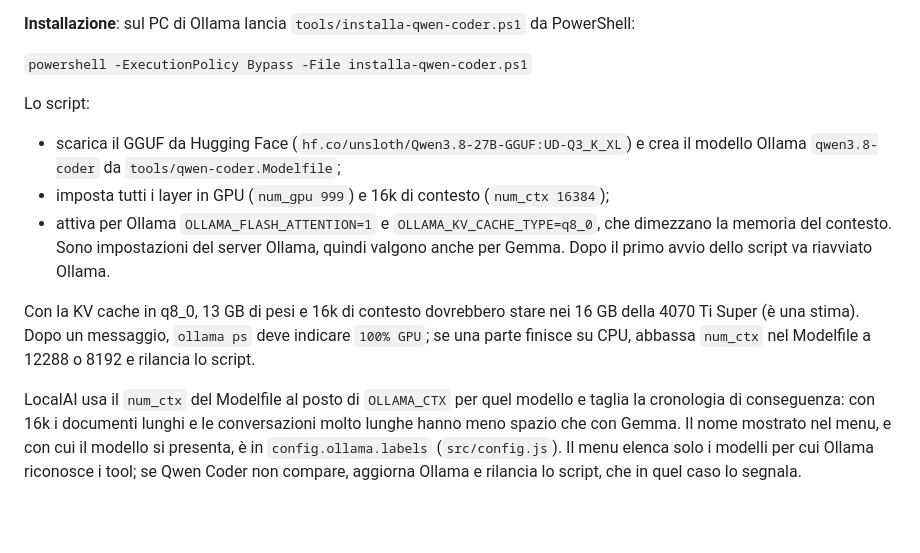
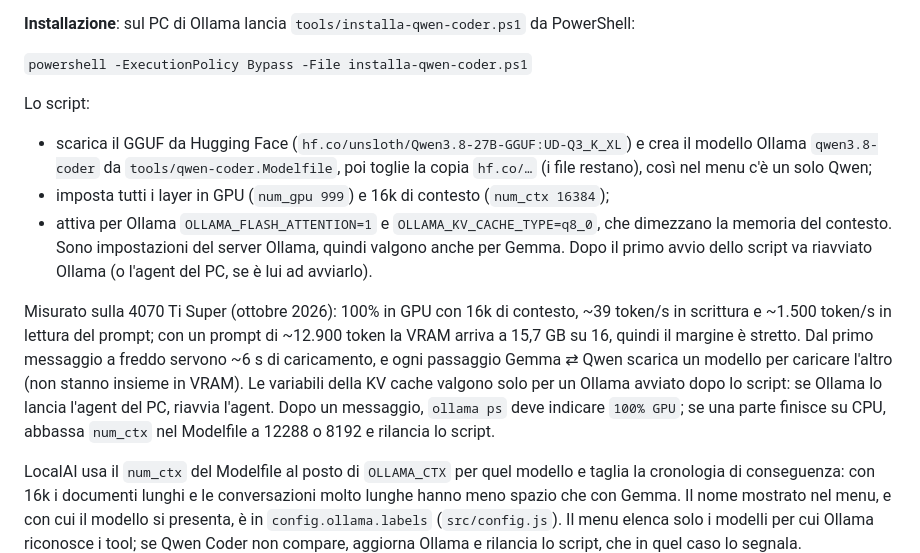
Before and after one commit to Latereyes/Local-Ai, a Markdown page: README.md, the part around the change. Drawn GitHub-style; blank space fills up the shorter version.

Commit message:
README: numeri misurati di Qwen Coder sulla 4070 Ti Super
Co-Authored-By: Claude Opus 5.5 (1M context) <noreply@anthropic.com>
Claude-Session: https://claude.ai/code/session_01Qgvn3keyAQGpqSz9r3wK5a

```diff
--- a/README.md
+++ b/README.md
@@ -75,11 +75,11 @@ Per scrivere e correggere codice puoi passare a **Qwen Coder** (Qwen3.8 27B, GGU
 `powershell -ExecutionPolicy Bypass -File installa-qwen-coder.ps1`
 
 Lo script:
-- scarica il GGUF da Hugging Face (`hf.co/unsloth/Qwen3.8-27B-GGUF:UD-Q3_K_XL`) e crea il modello Ollama `qwen3.8-coder` da `tools/qwen-coder.Modelfile`;
+- scarica il GGUF da Hugging Face (`hf.co/unsloth/Qwen3.8-27B-GGUF:UD-Q3_K_XL`) e crea il modello Ollama `qwen3.8-coder` da `tools/qwen-coder.Modelfile`, poi toglie la copia `hf.co/…` (i file restano), così nel menu c'è un solo Qwen;
 - imposta tutti i layer in GPU (`num_gpu 999`) e 16k di contesto (`num_ctx 16384`);
-- attiva per Ollama `OLLAMA_FLASH_ATTENTION=1` e `OLLAMA_KV_CACHE_TYPE=q8_0`, che dimezzano la memoria del contesto. Sono impostazioni del server Ollama, quindi valgono anche per Gemma. Dopo il primo avvio dello script va riavviato Ollama.
+- attiva per Ollama `OLLAMA_FLASH_ATTENTION=1` e `OLLAMA_KV_CACHE_TYPE=q8_0`, che dimezzano la memoria del contesto. Sono impostazioni del server Ollama, quindi valgono anche per Gemma. Dopo il primo avvio dello script va riavviato Ollama (o l'agent del PC, se è lui ad avviarlo).
 
-Con la KV cache in q8_0, 13 GB di pesi e 16k di contesto dovrebbero stare nei 16 GB della 4070 Ti Super (è una stima). Dopo un messaggio, `ollama ps` deve indicare `100% GPU`; se una parte finisce su CPU, abbassa `num_ctx` nel Modelfile a 12288 o 8192 e rilancia lo script.
+Misurato sulla 4070 Ti Super (ottobre 2026): 100% in GPU con 16k di contesto, ~39 token/s in scrittura e ~1.500 token/s in lettura del prompt; con un prompt di ~12.900 token la VRAM arriva a 15,7 GB su 16, quindi il margine è stretto. Dal primo messaggio a freddo servono ~6 s di caricamento, e ogni passaggio Gemma ⇄ Qwen scarica un modello per caricare l'altro (non stanno insieme in VRAM). Le variabili della KV cache valgono solo per un Ollama avviato dopo lo script: se Ollama lo lancia l'agent del PC, riavvia l'agent. Dopo un messaggio, `ollama ps` deve indicare `100% GPU`; se una parte finisce su CPU, abbassa `num_ctx` nel Modelfile a 12288 o 8192 e rilancia lo script.
 
 LocalAI usa il `num_ctx` del Modelfile al posto di `OLLAMA_CTX` per quel modello e taglia la cronologia di conseguenza: con 16k i documenti lunghi e le conversazioni molto lunghe hanno meno spazio che con Gemma. Il nome mostrato nel menu, e con cui il modello si presenta, è in `config.ollama.labels` (`src/config.js`). Il menu elenca solo i modelli per cui Ollama riconosce i tool; se Qwen Coder non compare, aggiorna Ollama e rilancia lo script, che in quel caso lo segnala.
 
```
